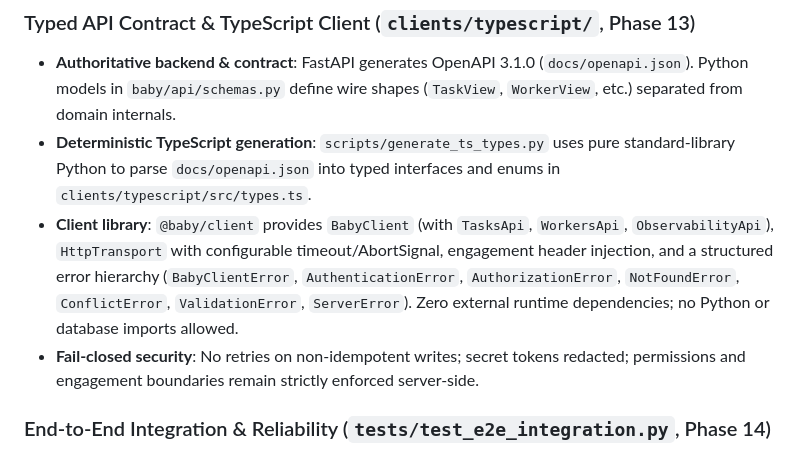
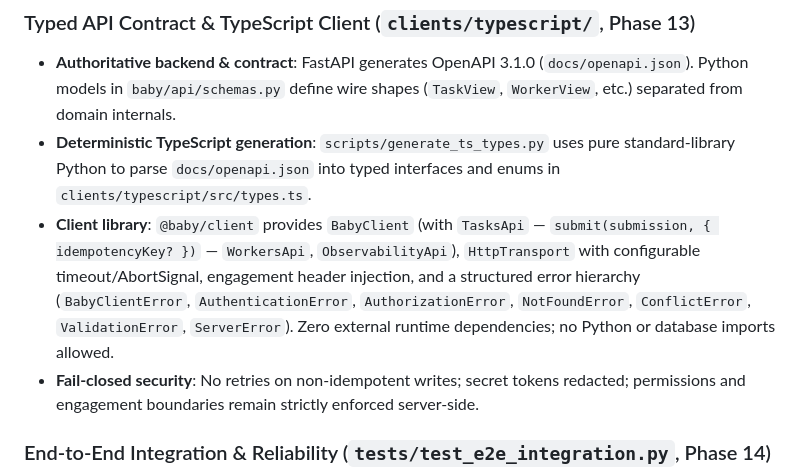
Before and after one commit to kuij-i/Baby, a Markdown page: CLAUDE.md, the part around one of its changes. Drawn GitHub-style.

```diff
--- a/CLAUDE.md
+++ b/CLAUDE.md
@@ -78,7 +78,7 @@ FastAPI app that is **read-only except task control**: `ReadOnlyMiddleware` retu
 ### Typed API Contract & TypeScript Client (`clients/typescript/`, Phase 13)
 - **Authoritative backend & contract**: FastAPI generates OpenAPI 3.1.0 (`docs/openapi.json`). Python models in `baby/api/schemas.py` define wire shapes (`TaskView`, `WorkerView`, etc.) separated from domain internals.
 - **Deterministic TypeScript generation**: `scripts/generate_ts_types.py` uses pure standard-library Python to parse `docs/openapi.json` into typed interfaces and enums in `clients/typescript/src/types.ts`.
-- **Client library**: `@baby/client` provides `BabyClient` (with `TasksApi`, `WorkersApi`, `ObservabilityApi`), `HttpTransport` with configurable timeout/AbortSignal, engagement header injection, and a structured error hierarchy (`BabyClientError`, `AuthenticationError`, `AuthorizationError`, `NotFoundError`, `ConflictError`, `ValidationError`, `ServerError`). Zero external runtime dependencies; no Python or database imports allowed.
+- **Client library**: `@baby/client` provides `BabyClient` (with `TasksApi` — `submit(submission, { idempotencyKey? })` — `WorkersApi`, `ObservabilityApi`), `HttpTransport` with configurable timeout/AbortSignal, engagement header injection, and a structured error hierarchy (`BabyClientError`, `AuthenticationError`, `AuthorizationError`, `NotFoundError`, `ConflictError`, `ValidationError`, `ServerError`). Zero external runtime dependencies; no Python or database imports allowed.
 - **Fail-closed security**: No retries on non-idempotent writes; secret tokens redacted; permissions and engagement boundaries remain strictly enforced server-side.
 
 ### End-to-End Integration & Reliability (`tests/test_e2e_integration.py`, Phase 14)
```
Also changed, not shown: other parts of CLAUDE.md (+1 -1 lines), README.md (+9 -1 lines).
